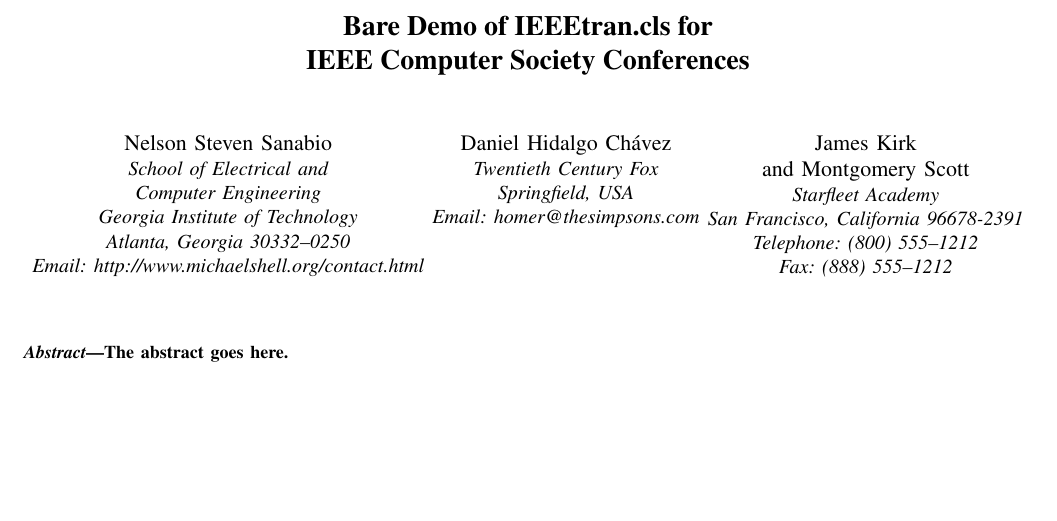
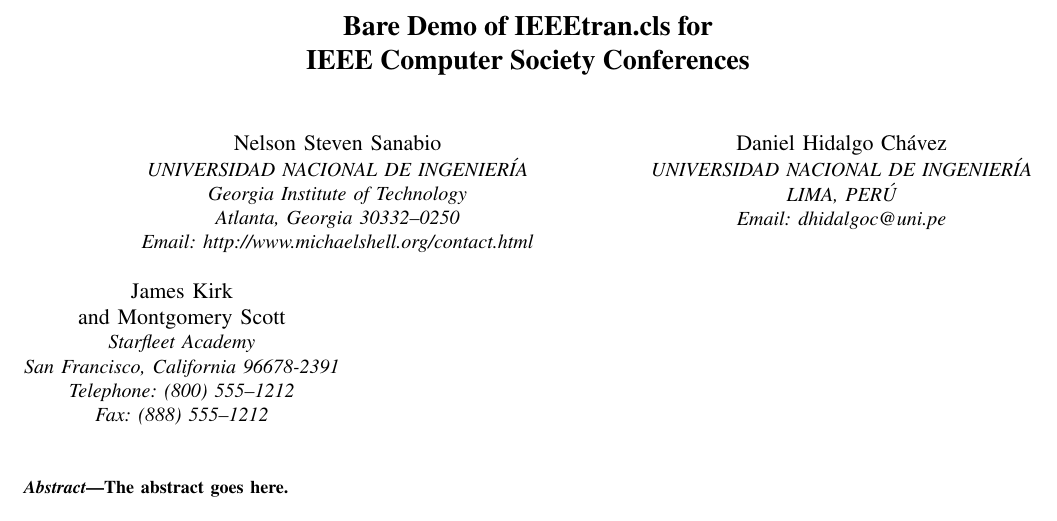
Before and after one commit to NelsonStevenSM/kubernetes-OS, a LaTeX paper (KubernetesLatex/ProyectoKubernetes.tex): part of the page, cut so that both start at the same text, the shorter picture padded with empty space. Compiled offline with pdfLaTeX.

Commit message:
Second comment

```diff
--- a/KubernetesLatex/ProyectoKubernetes.tex
+++ b/KubernetesLatex/ProyectoKubernetes.tex
@@ -340,15 +340,15 @@
 % use a multiple column layout for up to three different
 % affiliations
 \author{\IEEEauthorblockN{Nelson Steven Sanabio}
-\IEEEauthorblockA{School of Electrical and\\Computer Engineering\\
+\IEEEauthorblockA{UNIVERSIDAD NACIONAL DE INGENIERÍA\\
 Georgia Institute of Technology\\
 Atlanta, Georgia 30332--0250\\
 Email: http://www.michaelshell.org/contact.html}
 \and
 \IEEEauthorblockN{Daniel Hidalgo Chávez}
-\IEEEauthorblockA{Twentieth Century Fox\\
-Springfield, USA\\
-Email: homer@thesimpsons.com}
+\IEEEauthorblockA{UNIVERSIDAD NACIONAL DE INGENIERÍA\\
+LIMA, PERÚ\\
+Email: dhidalgoc@uni.pe}
 \and
 \IEEEauthorblockN{James Kirk\\ and Montgomery Scott}
 \IEEEauthorblockA{Starfleet Academy\\
```
